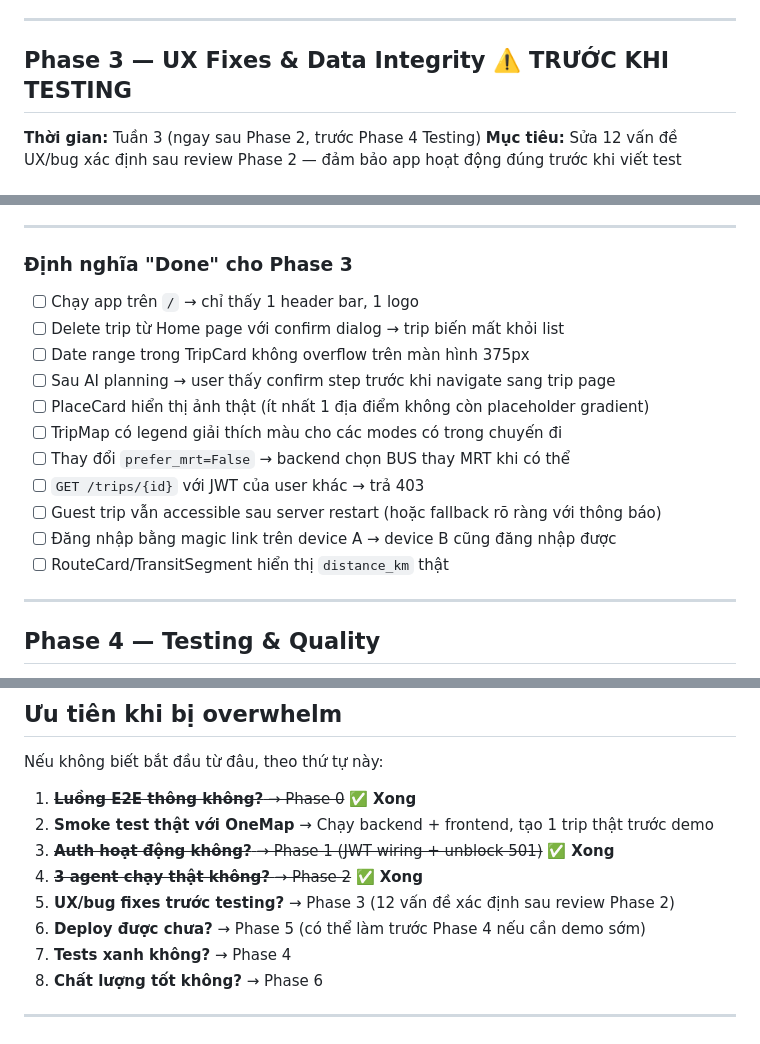
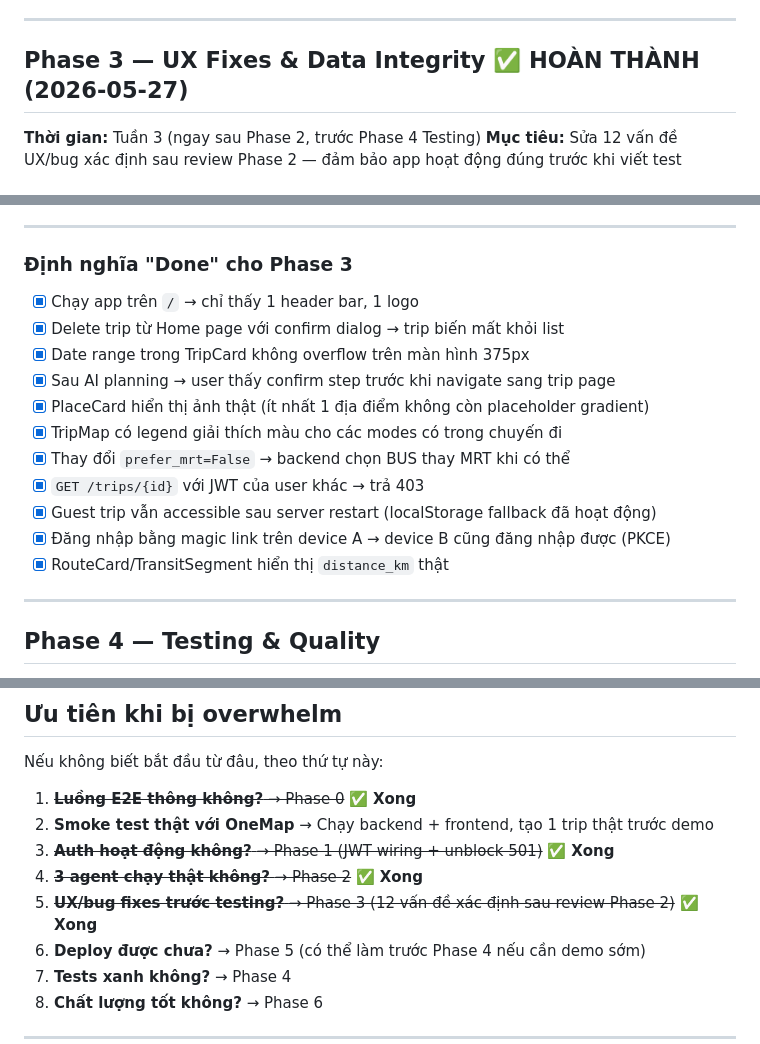
Before and after one commit to AnhKhoaaaa/IMOVEV2, a Markdown page: docs/specs/roadmap.md, 3 parts joined by grey strips. GitHub-like rendering.

```diff
--- a/docs/specs/roadmap.md
+++ b/docs/specs/roadmap.md
@@ -94,7 +94,7 @@ Hiện tại `GET /alerts/preferences` trả 501 vì chưa có JWT middleware. `
 
 ---
 
-## Phase 3 — UX Fixes & Data Integrity ⚠️ TRƯỚC KHI TESTING
+## Phase 3 — UX Fixes & Data Integrity ✅ HOÀN THÀNH (2026-05-27)
 **Thời gian:** Tuần 3 (ngay sau Phase 2, trước Phase 4 Testing)
 **Mục tiêu:** Sửa 12 vấn đề UX/bug xác định sau review Phase 2 — đảm bảo app hoạt động đúng trước khi viết test
 
@@ -188,17 +188,17 @@ Sau Phase 2 (3 agents + polyline UI), review thực tế phát hiện các vấn
 
 ### Định nghĩa "Done" cho Phase 3
 
-- [ ] Chạy app trên `/` → chỉ thấy 1 header bar, 1 logo
-- [ ] Delete trip từ Home page với confirm dialog → trip biến mất khỏi list
-- [ ] Date range trong TripCard không overflow trên màn hình 375px
-- [ ] Sau AI planning → user thấy confirm step trước khi navigate sang trip page
-- [ ] PlaceCard hiển thị ảnh thật (ít nhất 1 địa điểm không còn placeholder gradient)
-- [ ] TripMap có legend giải thích màu cho các modes có trong chuyến đi
-- [ ] Thay đổi `prefer_mrt=False` → backend chọn BUS thay MRT khi có thể
-- [ ] `GET /trips/{id}` với JWT của user khác → trả 403
-- [ ] Guest trip vẫn accessible sau server restart (hoặc fallback rõ ràng với thông báo)
-- [ ] Đăng nhập bằng magic link trên device A → device B cũng đăng nhập được
-- [ ] RouteCard/TransitSegment hiển thị `distance_km` thật
+- [x] Chạy app trên `/` → chỉ thấy 1 header bar, 1 logo
+- [x] Delete trip từ Home page với confirm dialog → trip biến mất khỏi list
+- [x] Date range trong TripCard không overflow trên màn hình 375px
+- [x] Sau AI planning → user thấy confirm step trước khi navigate sang trip page
+- [x] PlaceCard hiển thị ảnh thật (ít nhất 1 địa điểm không còn placeholder gradient)
+- [x] TripMap có legend giải thích màu cho các modes có trong chuyến đi
+- [x] Thay đổi `prefer_mrt=False` → backend chọn BUS thay MRT khi có thể
+- [x] `GET /trips/{id}` với JWT của user khác → trả 403
+- [x] Guest trip vẫn accessible sau server restart (localStorage fallback đã hoạt động)
+- [x] Đăng nhập bằng magic link trên device A → device B cũng đăng nhập được (PKCE)
+- [x] RouteCard/TransitSegment hiển thị `distance_km` thật
 
 ---
 
@@ -319,7 +319,7 @@ Nếu không biết bắt đầu từ đâu, theo thứ tự này:
 2. **Smoke test thật với OneMap** → Chạy backend + frontend, tạo 1 trip thật trước demo
 3. ~~**Auth hoạt động không?** → Phase 1 (JWT wiring + unblock 501)~~ ✅ **Xong**
 4. ~~**3 agent chạy thật không?** → Phase 2~~ ✅ **Xong**
-5. **UX/bug fixes trước testing?** → Phase 3 (12 vấn đề xác định sau review Phase 2)
+5. ~~**UX/bug fixes trước testing?** → Phase 3 (12 vấn đề xác định sau review Phase 2)~~ ✅ **Xong**
 6. **Deploy được chưa?** → Phase 5 (có thể làm trước Phase 4 nếu cần demo sớm)
 7. **Tests xanh không?** → Phase 4
 8. **Chất lượng tốt không?** → Phase 6
```
Also changed, not shown: other parts of docs/specs/roadmap.md (+12 -12 lines).
